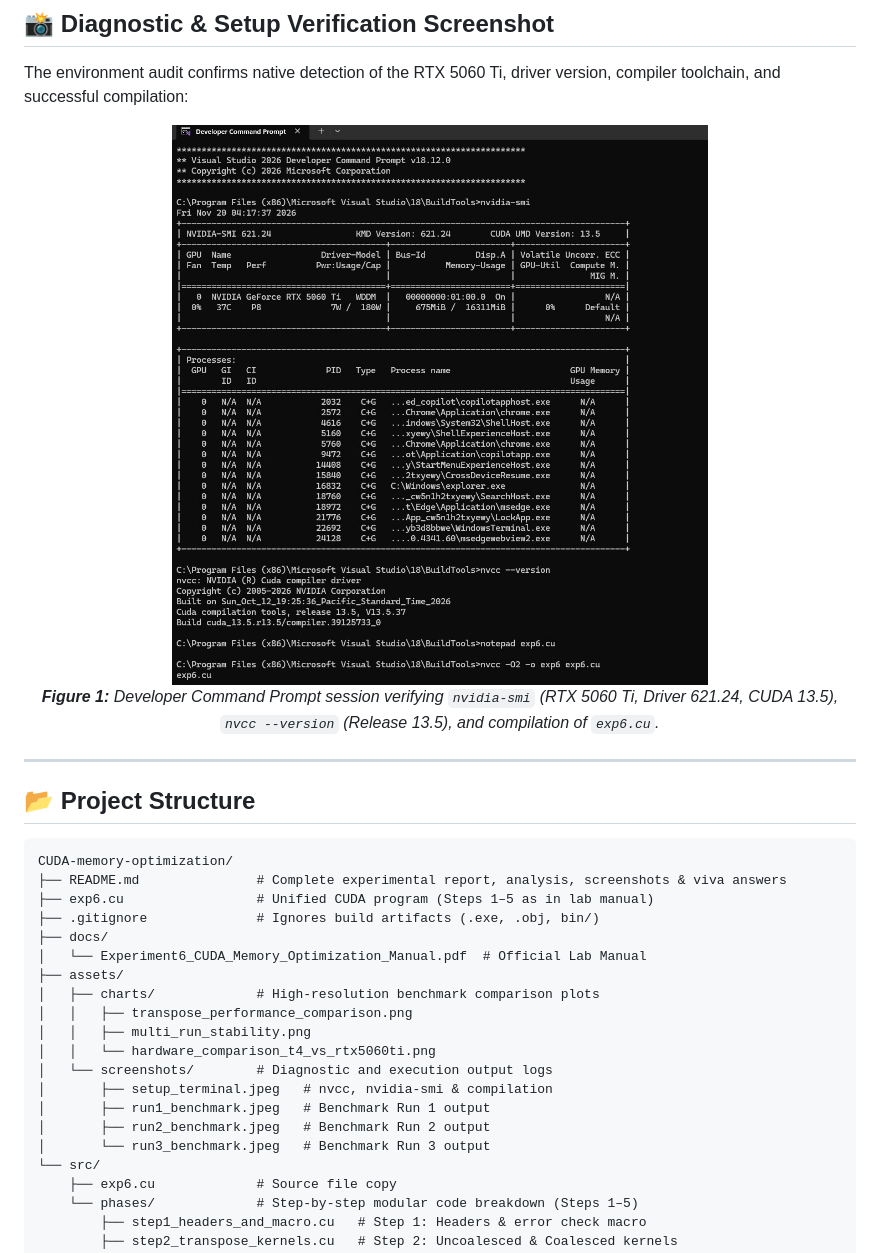
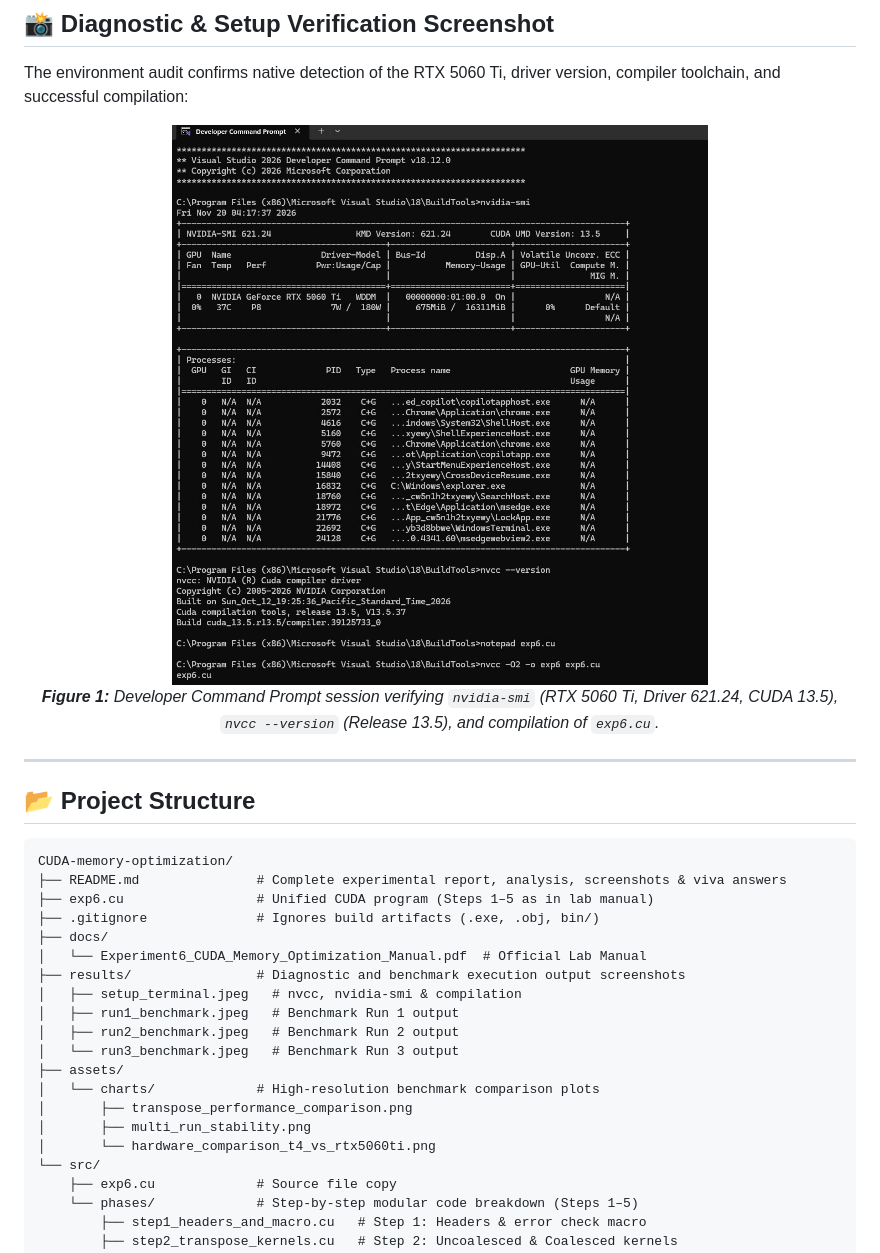
Before and after one commit to manasa-vasare/CUDA-memory-optimization, a Markdown page: README.md, the part around one of its changes. GitHub-like rendering.

Commit message:
refactor: rename assets/screenshots folder to results and update links

```diff
--- a/README.md
+++ b/README.md
@@ -201,7 +201,7 @@ The laboratory benchmarks were compiled and evaluated natively on the target hos
 The environment audit confirms native detection of the RTX 5060 Ti, driver version, compiler toolchain, and successful compilation:
 
 <p align="center">
-  <img src="assets/screenshots/setup_terminal.jpeg" alt="Workstation Environment and Toolchain Audit" width="90%">
+  <img src="results/setup_terminal.jpeg" alt="Workstation Environment and Toolchain Audit" width="90%">
   <br>
   <em><b>Figure 1:</b> Developer Command Prompt session verifying <code>nvidia-smi</code> (RTX 5060 Ti, Driver 621.24, CUDA 13.5), <code>nvcc --version</code> (Release 13.5), and compilation of <code>exp6.cu</code>.</em>
 </p>
@@ -217,16 +217,16 @@ CUDA-memory-optimization/
 ├── .gitignore              # Ignores build artifacts (.exe, .obj, bin/)
 ├── docs/
 │   └── Experiment6_CUDA_Memory_Optimization_Manual.pdf  # Official Lab Manual
+├── results/                # Diagnostic and benchmark execution output screenshots
+│   ├── setup_terminal.jpeg   # nvcc, nvidia-smi & compilation
+│   ├── run1_benchmark.jpeg   # Benchmark Run 1 output
+│   ├── run2_benchmark.jpeg   # Benchmark Run 2 output
+│   └── run3_benchmark.jpeg   # Benchmark Run 3 output
 ├── assets/
-│   ├── charts/             # High-resolution benchmark comparison plots
-│   │   ├── transpose_performance_comparison.png
-│   │   ├── multi_run_stability.png
-│   │   └── hardware_comparison_t4_vs_rtx5060ti.png
-│   └── screenshots/        # Diagnostic and execution output logs
-│       ├── setup_terminal.jpeg   # nvcc, nvidia-smi & compilation
-│       ├── run1_benchmark.jpeg   # Benchmark Run 1 output
-│       ├── run2_benchmark.jpeg   # Benchmark Run 2 output
-│       └── run3_benchmark.jpeg   # Benchmark Run 3 output
+│   └── charts/             # High-resolution benchmark comparison plots
+│       ├── transpose_performance_comparison.png
+│       ├── multi_run_stability.png
+│       └── hardware_comparison_t4_vs_rtx5060ti.png
 └── src/
     ├── exp6.cu             # Source file copy
     └── phases/             # Step-by-step modular code breakdown (Steps 1–5)
```
Also changed, not shown: other parts of README.md (+3 -3 lines), results/run1_benchmark.jpeg (renamed from assets/screenshots/run1_benchmark.jpeg), results/run2_benchmark.jpeg (renamed from assets/screenshots/run2_benchmark.jpeg), results/run3_benchmark.jpeg (renamed from assets/screenshots/run3_benchmark.jpeg), results/setup_terminal.jpeg (renamed from assets/screenshots/setup_terminal.jpeg).
